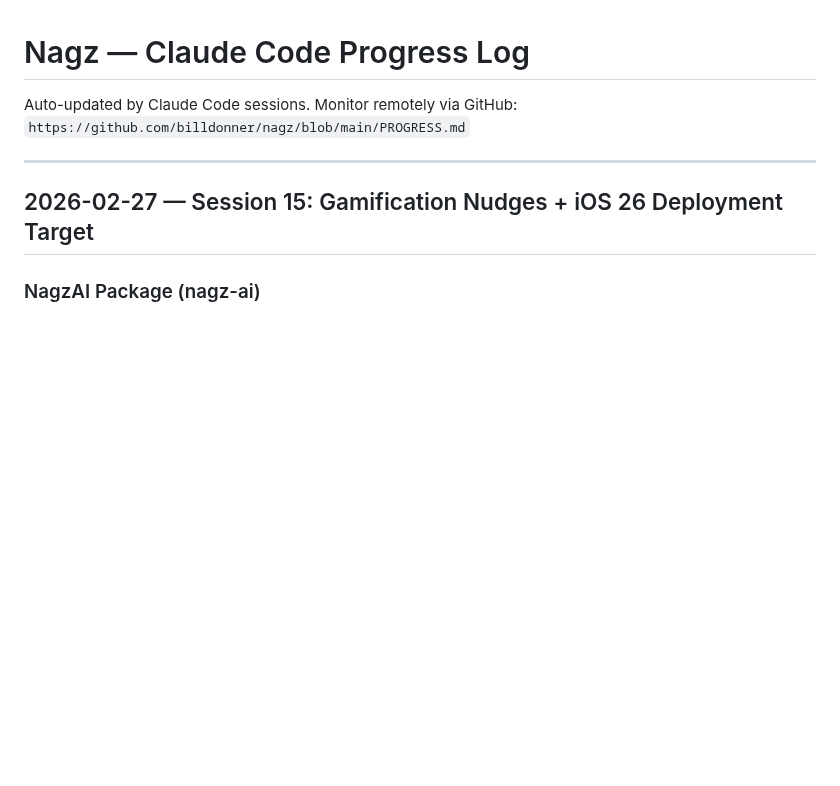
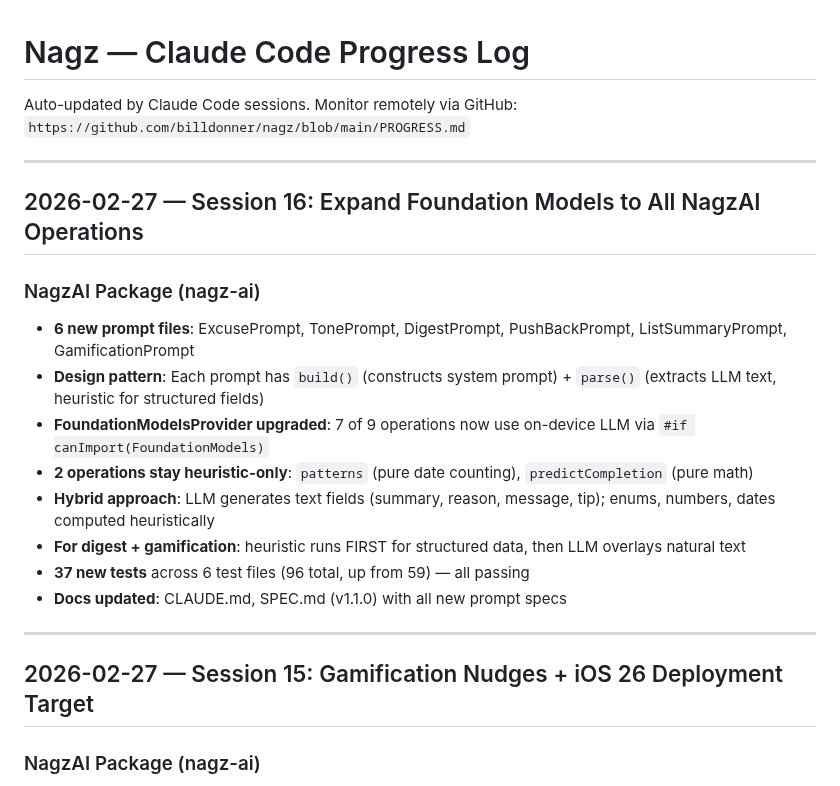
Before and after one commit to billdonner/nagz, a Markdown page: PROGRESS.md, the part around the change. GitHub-like rendering; blank space fills up the shorter version.

Commit message:
Update PROGRESS.md: Session 16 — Expand Foundation Models to all NagzAI ops
Co-Authored-By: Claude Opus 4.6 <noreply@anthropic.com>

```diff
--- a/PROGRESS.md
+++ b/PROGRESS.md
@@ -2,6 +2,20 @@
 
 Auto-updated by Claude Code sessions. Monitor remotely via GitHub:
 `https://github.com/billdonner/nagz/blob/main/PROGRESS.md`
+
+---
+
+## 2026-02-27 — Session 16: Expand Foundation Models to All NagzAI Operations
+
+### NagzAI Package (nagz-ai)
+- **6 new prompt files**: ExcusePrompt, TonePrompt, DigestPrompt, PushBackPrompt, ListSummaryPrompt, GamificationPrompt
+- **Design pattern**: Each prompt has `build()` (constructs system prompt) + `parse()` (extracts LLM text, heuristic for structured fields)
+- **FoundationModelsProvider upgraded**: 7 of 9 operations now use on-device LLM via `#if canImport(FoundationModels)`
+- **2 operations stay heuristic-only**: `patterns` (pure date counting), `predictCompletion` (pure math)
+- **Hybrid approach**: LLM generates text fields (summary, reason, message, tip); enums, numbers, dates computed heuristically
+- **For digest + gamification**: heuristic runs FIRST for structured data, then LLM overlays natural text
+- **37 new tests** across 6 test files (96 total, up from 59) — all passing
+- **Docs updated**: CLAUDE.md, SPEC.md (v1.1.0) with all new prompt specs
 
 ---
 
```
